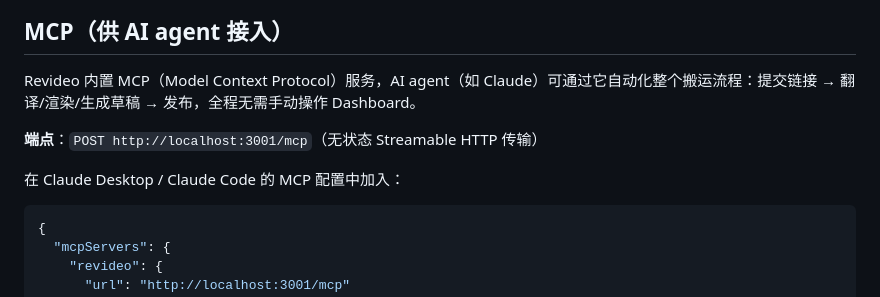
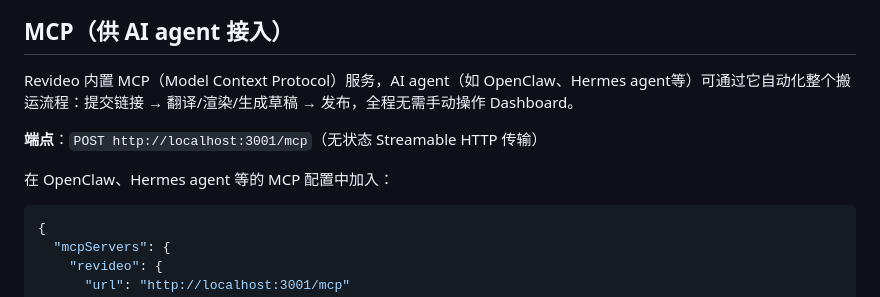
Before and after one commit to Match-Yang/revideo-server, a Markdown page: README.md, the part around the change. GitHub-like rendering.

````diff
--- a/README.md
+++ b/README.md
@@ -81,11 +81,11 @@ npm run lint           # eslint + tsc 类型检查
 
 ## MCP（供 AI agent 接入）
 
-Revideo 内置 MCP（Model Context Protocol）服务，AI agent（如 Claude）可通过它自动化整个搬运流程：提交链接 → 翻译/渲染/生成草稿 → 发布，全程无需手动操作 Dashboard。
+Revideo 内置 MCP（Model Context Protocol）服务，AI agent（如 OpenClaw、Hermes agent等）可通过它自动化整个搬运流程：提交链接 → 翻译/渲染/生成草稿 → 发布，全程无需手动操作 Dashboard。
 
 **端点**：`POST http://localhost:3001/mcp`（无状态 Streamable HTTP 传输）
 
-在 Claude Desktop / Claude Code 的 MCP 配置中加入：
+在 OpenClaw、Hermes agent 等的 MCP 配置中加入：
 
 ```json
 {
````
